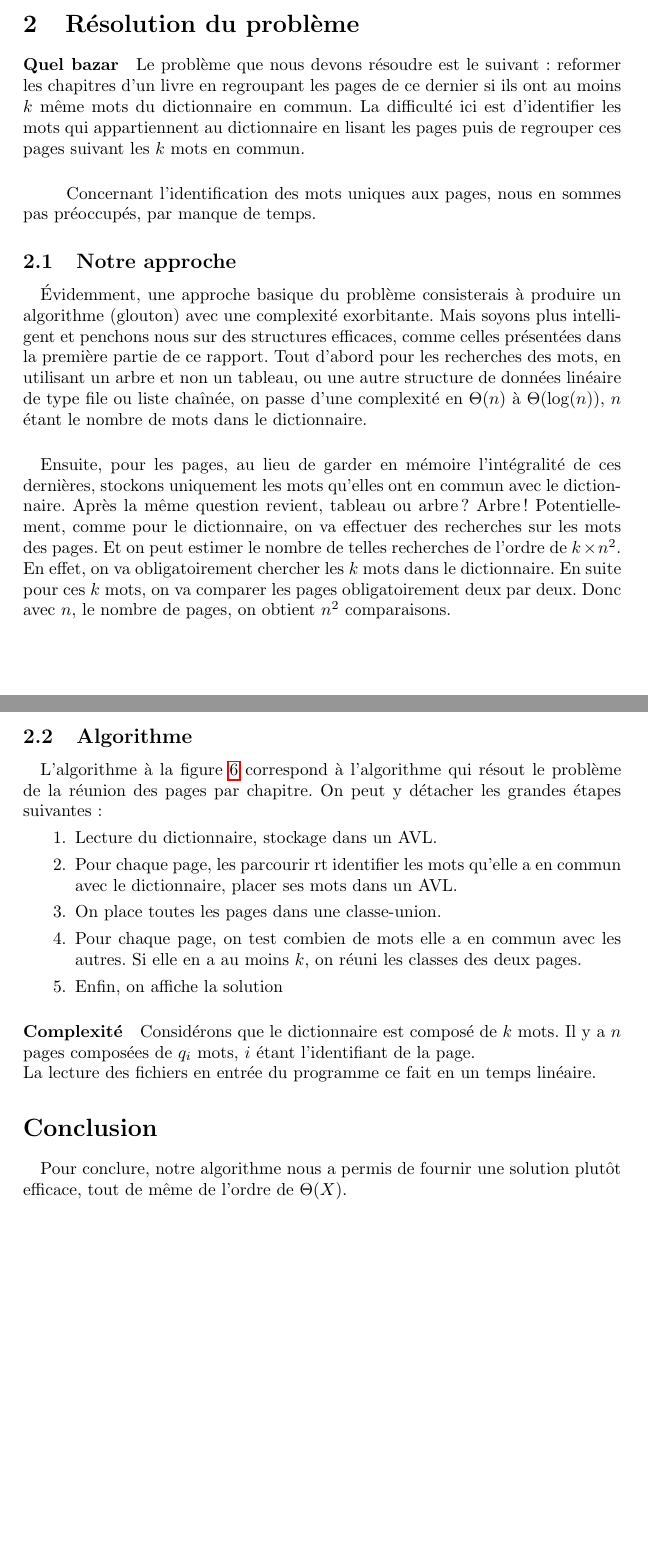
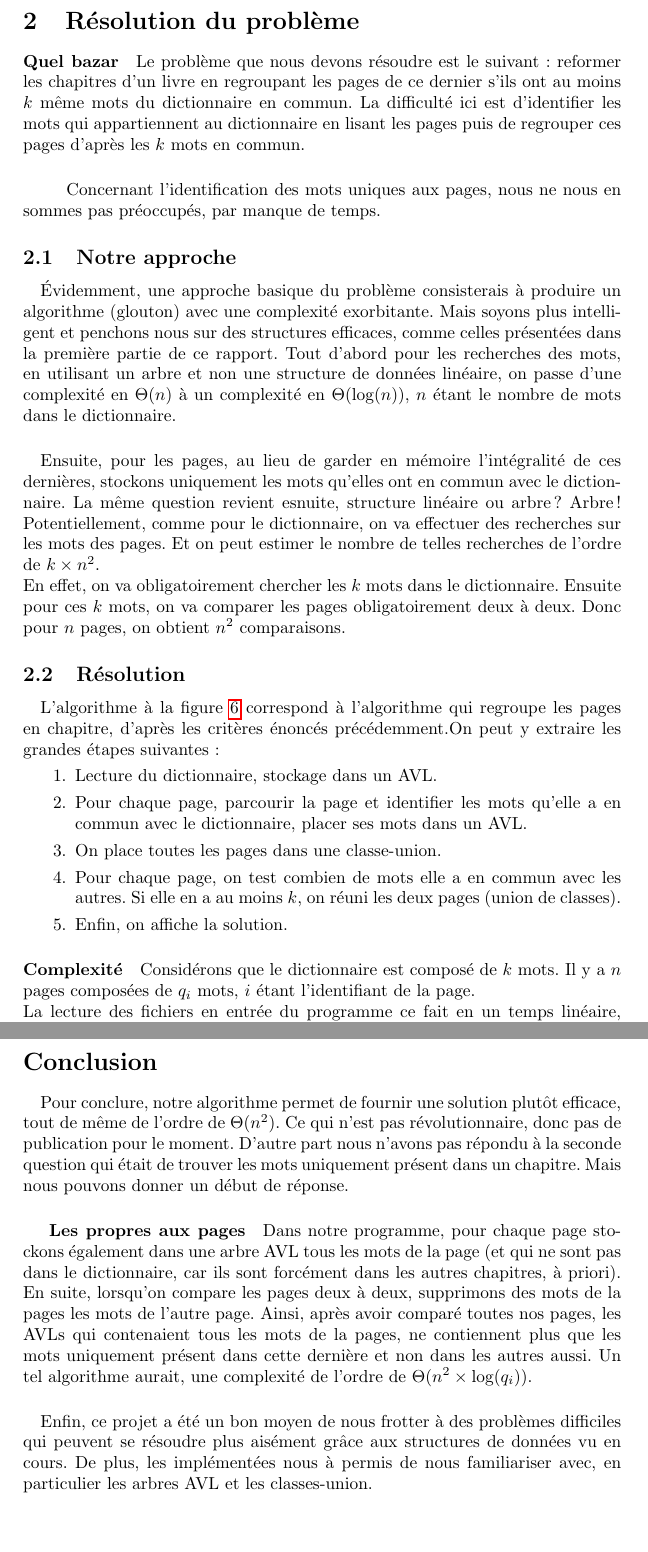
Before and after one commit to blasterbug/AVLtree, a LaTeX document (report/src/main.tex): two parts of pages 5 and 6 of 7 before the commit and two parts of pages 6 and 9 of 9 after it, joined at a grey line, cut so that both start at the same text. Compiled offline with pdfLaTeX.

Commit message:
maj repport

```diff
--- a/report/src/main.tex
+++ b/report/src/main.tex
@@ -212,14 +216,14 @@
 
 		\paragraph{Quel bazar}{
 		Le problème que nous devons résoudre est le suivant : reformer les chapitres
-		d'un livre en regroupant les pages de ce dernier si ils ont au moins $k$ même
+		d'un livre en regroupant les pages de ce dernier s'ils ont au moins $k$ même
 		mots du dictionnaire en commun. La difficulté ici est d'identifier les mots
 		qui appartiennent au dictionnaire en lisant les pages puis de regrouper ces
-		pages suivant les $k$ mots en commun.
+		pages d'après les $k$ mots en commun.
 		}
 
 		\subparagraph{}{
-		Concernant l'identification des mots uniques aux pages, nous en sommes pas
+		Concernant l'identification des mots uniques aux pages, nous ne nous en sommes pas
 		préoccupés, par manque de temps.
 		}
 
@@ -230,33 +234,34 @@
 			Évidemment, une approche basique du problème consisterais à produire un algorithme (glouton) avec une complexité
 			exorbitante. Mais soyons plus intelligent et penchons nous sur des structures efficaces, comme celles présentées
 			dans la première partie de ce rapport. Tout d'abord pour les recherches des mots, en utilisant un arbre et non
-			un tableau, ou une autre structure de données linéaire de type file ou liste chaînée, on passe d'une complexité
-			en $\Theta(n)$ à $\Theta(\log(n))$, $n$ étant le nombre de mots dans le dictionnaire.
+			une structure de données linéaire, on passe d'une complexité en $\Theta(n)$ à un complexité
+			en $\Theta(\log(n))$, $n$ étant le nombre de mots dans le dictionnaire.
 			}
 			\paragraph{}{
 			Ensuite, pour les pages, au lieu de garder en mémoire l'intégralité de ces dernières, stockons
-			uniquement les mots qu'elles ont en commun avec le dictionnaire. Après la même question revient, tableau
+			uniquement les mots qu'elles ont en commun avec le dictionnaire. La même question revient esnuite, structure linéaire
 			ou arbre ? Arbre ! Potentiellement, comme pour le dictionnaire, on va effectuer des recherches sur les mots des pages.
 			Et on peut estimer le nombre de telles recherches de l'ordre de $k \times n^{2}$. \\
-			En effet, on va obligatoirement chercher les $k$ mots dans le dictionnaire. En suite pour ces $k$ mots, on va comparer
-			les pages obligatoirement deux par deux. Donc avec $n$, le nombre de pages, on obtient $n^{2}$ comparaisons.
+			En effet, on va obligatoirement chercher les $k$ mots dans le dictionnaire. Ensuite pour ces $k$ mots, on va comparer
+			les pages obligatoirement deux à deux. Donc pour $n$ pages, on obtient $n^{2}$ comparaisons.
 			}
 
-		\subsection{Algorithme}
+		\subsection{Résolution}
 			\paragraph{}{
-			L'algorithme à la figure \ref{algo_main} correspond à l'algorithme qui résout le problème
-			de la réunion des pages par chapitre. On peut y détacher les grandes étapes suivantes :
+			L'algorithme à la figure \ref{algo_main} correspond à l'algorithme qui regroupe les
+			pages en chapitre, d'après les critères énoncés précédemment.On peut y extraire
+			les grandes étapes suivantes :
 			\begin{enumerate}
 				\item Lecture du dictionnaire, stockage dans un AVL.
-				\item Pour chaque page, les parcourir rt identifier les mots qu'elle
+				\item Pour chaque page, parcourir la page et identifier les mots qu'elle
 				a en commun avec le dictionnaire, placer ses mots dans un AVL.
 				\item On place toutes les pages dans une classe-union.
 				\item Pour chaque page, on test combien de mots elle a en commun avec les autres.
-				Si elle en a au moins $k$, on réuni les classes des deux pages.
-				\item Enfin, on affiche la solution
+				Si elle en a au moins $k$, on réuni les deux pages (union de classes).
+				\item Enfin, on affiche la solution.
 			\end{enumerate}
 		 	}
 		 	\paragraph{Complexité}{
 		 	Considérons que le dictionnaire est composé de $k$ mots. Il y a $n$ pages composées de
 		 	$q_{i}$ mots, $i$ étant l'identifiant de la page. \newline
-		 	La lecture des fichiers en entrée du programme ce fait en un temps linéaire.
+		 	La lecture des fichiers en entrée du programme ce fait en un temps linéaire, proportionnel aux
@@ -262,0 +277,2 @@
+		 	} % todo
+		 	\paragraph{}{
@@ -317,7 +345,27 @@
 	\section*{Conclusion}
 		\paragraph{}{
-		Pour conclure, notre algorithme nous a permis de fournir une solution plutôt efficace, tout de
-		même de l'ordre de $\Theta(X)$.
+		Pour conclure, notre algorithme permet de fournir une solution plutôt efficace, tout de
+		même de l'ordre de $\Theta(n^{2})$. Ce qui n'est pas révolutionnaire, donc pas de publication
+		pour le moment. D'autre part nous n'avons pas répondu à la seconde question qui était de trouver les
+		mots uniquement présent dans un chapitre. Mais nous pouvons donner un début de réponse.
+		}
+
+			\subparagraph{Les propres aux pages}{
+			Dans notre programme, pour chaque page stockons également dans une arbre AVL tous
+			les mots de la page (et qui ne sont pas dans le dictionnaire, car ils sont forcément
+			dans les autres chapitres, à priori). En suite, lorsqu'on compare les pages deux à
+			deux, supprimons des mots de la pages les mots de l'autre page. Ainsi, après avoir
+			comparé toutes nos pages, les AVLs qui contenaient tous les mots de la pages, ne
+			contiennent plus que les mots uniquement présent dans cette dernière et non dans les
+			autres aussi. Un tel algorithme aurait, une complexité de l'ordre de
+			$\Theta(n^2 \times \log(q_i))$.
+			}
+
+		\paragraph{}{
+		Enfin, ce projet a été un bon moyen de nous frotter à des problèmes difficiles qui peuvent
+		se résoudre plus aisément grâce aux structures de données vu en cours. De plus, les
+		implémentées nous à permis de nous familiariser avec, en particulier les arbres AVL et
+		les classes-union.
 		}
 
 \end{document}
```
Also changed, not shown: report/src/main.tex (67 more changed lines). Lines whose indentation alone changed are shown as unchanged.
